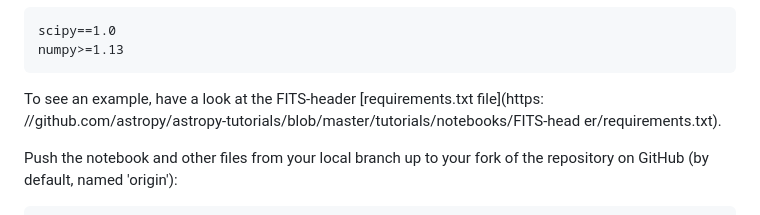
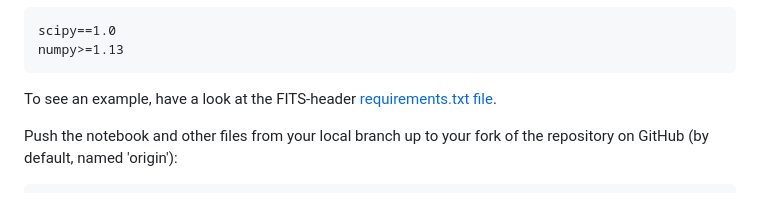
Before and after one commit to astropy/learn-astropy, a Markdown page: src/contributing/contributing.md, the part around the change printed below. Drawn GitHub-style.

Commit message:
Fix links in contributing.md

````diff
--- a/src/contributing/contributing.md
+++ b/src/contributing/contributing.md
@@ -134,7 +134,7 @@ scipy==1.0
 numpy>=1.13
 ```
 
-To see an example, have a look at the FITS-header [requirements.txt file](https: //github.com/astropy/astropy-tutorials/blob/master/tutorials/notebooks/FITS-head er/requirements.txt).
+To see an example, have a look at the FITS-header [requirements.txt file](https://github.com/astropy/astropy-tutorials/blob/master/tutorials/FITS-header/requirements.txt).
 
 Push the notebook and other files from your local branch up to your fork of the repository on GitHub (by default, named 'origin'):
 
````
Also changed, not shown: other parts of src/contributing/contributing.md (+1 -1 lines).
